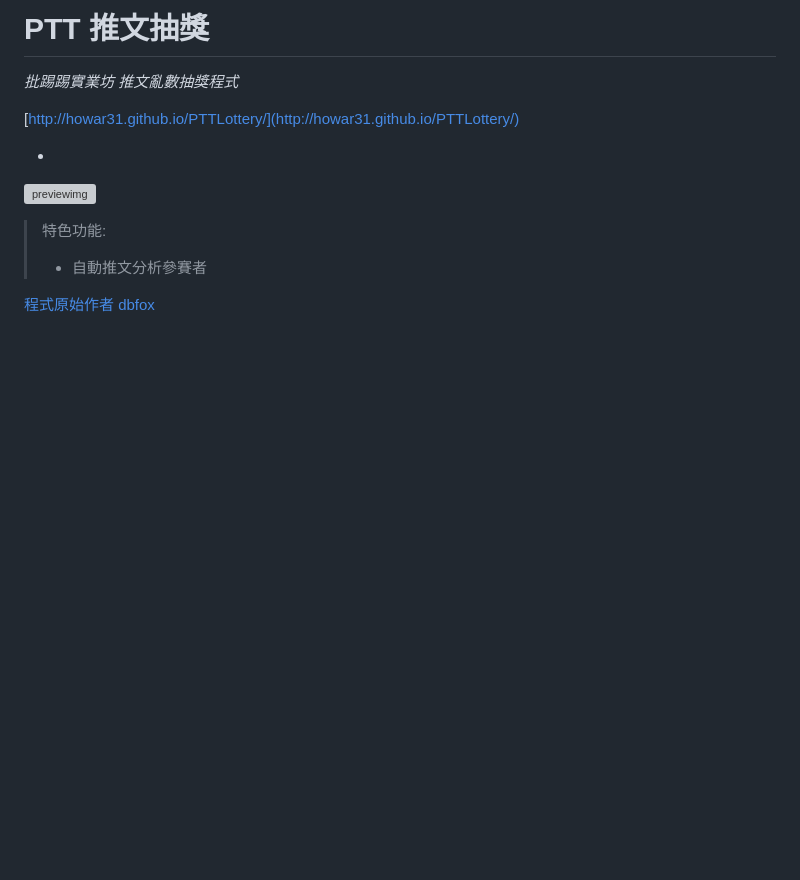
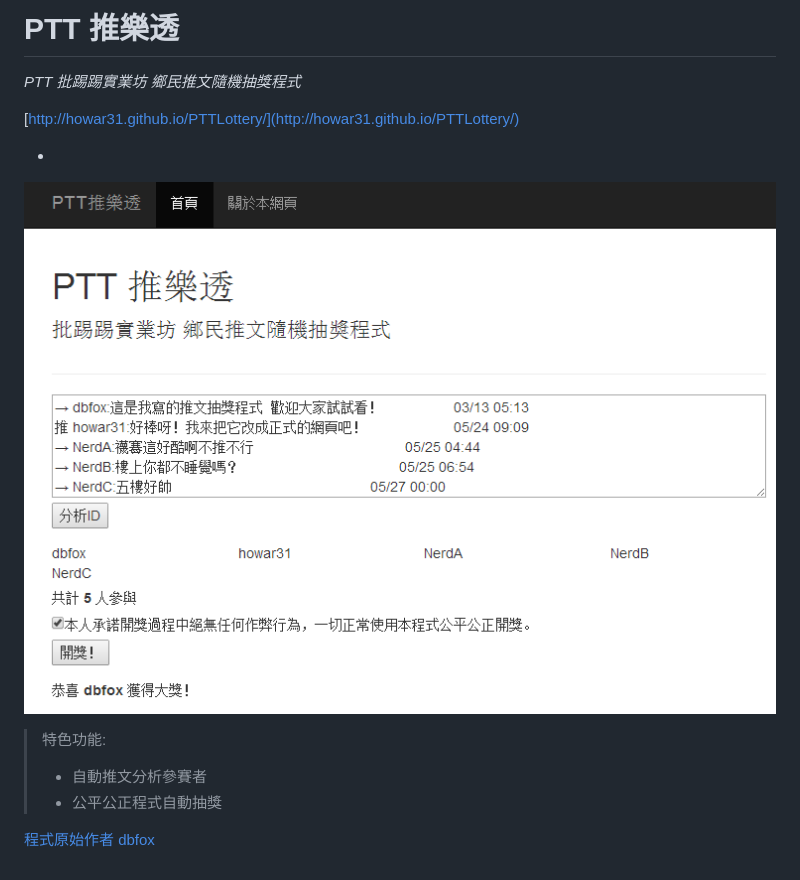
Before and after one commit to howar31/PTTLottery, a Markdown page: README.md, the part around the change. GitHub-like rendering; pictures changed too: preview.png (added); blank space fills up the shorter version; grey boxes are pictures that could not be loaded.

Commit message:
Update README.md.  Add preview image.

```diff
--- a/README.md
+++ b/README.md
@@ -1,5 +1,5 @@
-# PTT 推文抽獎 #
-*批踢踢實業坊 推文亂數抽獎程式*
+# PTT 推樂透 #
+*PTT 批踢踢實業坊 鄉民推文隨機抽獎程式*
 
 [http://howar31.github.io/PTTLottery/](http://howar31.github.io/PTTLottery/)
 
@@ -9,5 +9,6 @@
 
 > 特色功能:
 > * 自動推文分析參賽者
+> * 公平公正程式自動抽獎
 
 [程式原始作者 dbfox](http://www.ptt.cc/bbs/Steam/M.1394658395.A.37A.html)
```
